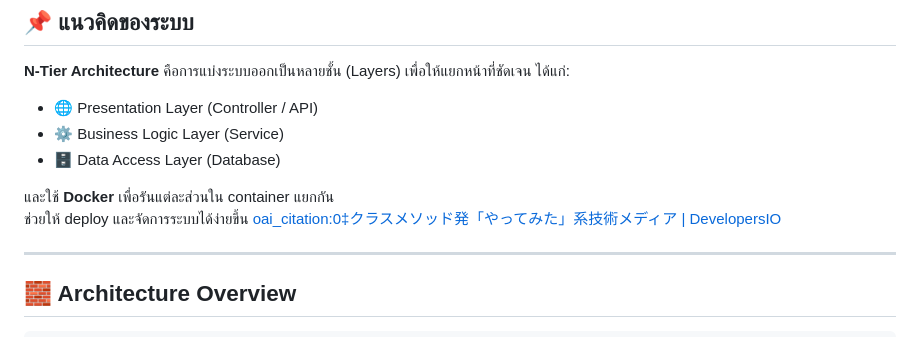
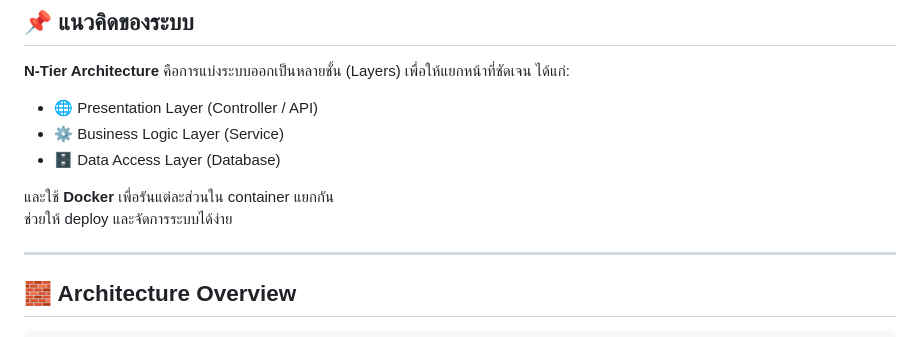
Before and after one commit to Chanasorn179/week6-ntier-docker, a Markdown page: README.md, the part around the change. GitHub-like rendering.

```diff
--- a/README.md
+++ b/README.md
@@ -14,7 +14,7 @@
 - 🗄️ Data Access Layer (Database)
 
 และใช้ **Docker** เพื่อรันแต่ละส่วนใน container แยกกัน
-ช่วยให้ deploy และจัดการระบบได้ง่ายขึ้น  [oai_citation:0‡クラスメソッド発「やってみた」系技術メディア | DevelopersIO](https://dev.classmethod.jp/articles/command-docker-basic-to-use/?utm_source=chatgpt.com)
+ช่วยให้ deploy และจัดการระบบได้ง่าย
 
 ---
 
```
